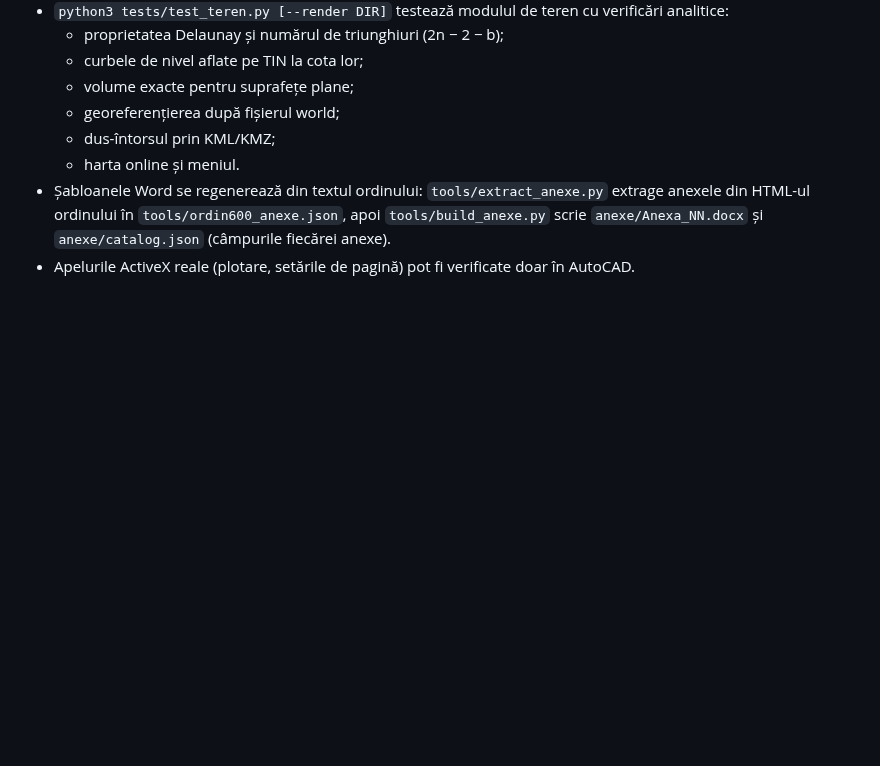
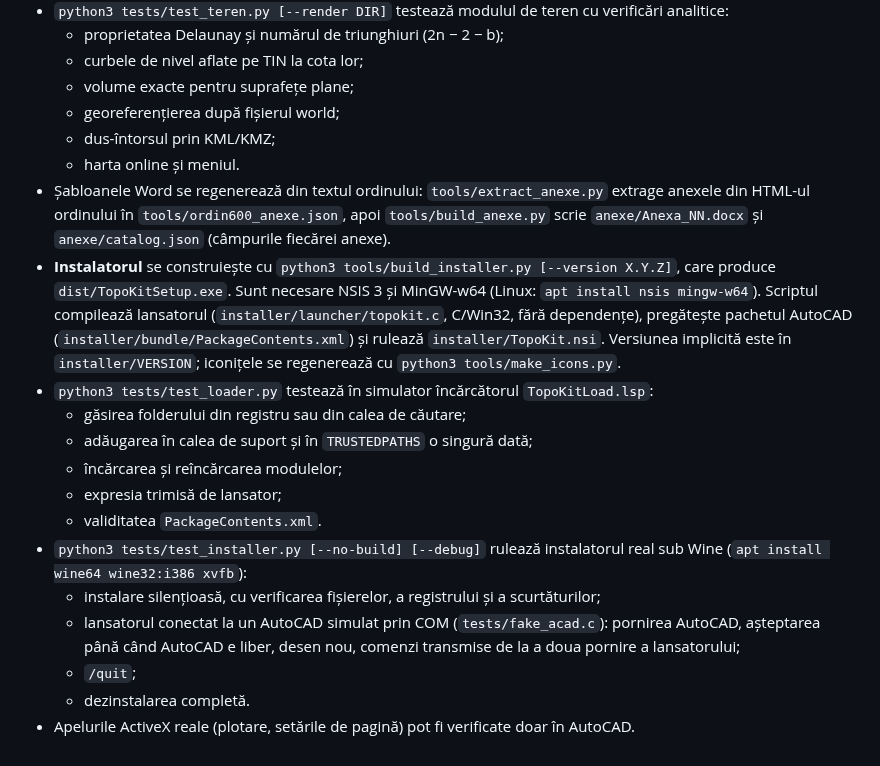
Before and after one commit to alexbutia25/LISP, a Markdown page: README.md, the part around one of its changes. Drawn GitHub-style; blank space fills up the shorter version.

```diff
--- a/README.md
+++ b/README.md
@@ -408,4 +454,22 @@ Limitări:
 - Șabloanele Word se regenerează din textul ordinului: `tools/extract_anexe.py` extrage anexele din
   HTML-ul ordinului în `tools/ordin600_anexe.json`, apoi `tools/build_anexe.py` scrie
   `anexe/Anexa_NN.docx` și `anexe/catalog.json` (câmpurile fiecărei anexe).
+- **Instalatorul** se construiește cu `python3 tools/build_installer.py [--version X.Y.Z]`, care produce
+  `dist/TopoKitSetup.exe`. Sunt necesare NSIS 3 și MinGW-w64 (Linux: `apt install nsis mingw-w64`).
+  Scriptul compilează lansatorul (`installer/launcher/topokit.c`, C/Win32, fără dependențe), pregătește
+  pachetul AutoCAD (`installer/bundle/PackageContents.xml`) și rulează `installer/TopoKit.nsi`. Versiunea
+  implicită este în `installer/VERSION`; iconițele se regenerează cu `python3 tools/make_icons.py`.
+- `python3 tests/test_loader.py` testează în simulator încărcătorul `TopoKitLoad.lsp`:
+  - găsirea folderului din registru sau din calea de căutare;
+  - adăugarea în calea de suport și în `TRUSTEDPATHS` o singură dată;
+  - încărcarea și reîncărcarea modulelor;
+  - expresia trimisă de lansator;
+  - validitatea `PackageContents.xml`.
+- `python3 tests/test_installer.py [--no-build] [--debug]` rulează instalatorul real sub Wine
+  (`apt install wine64 wine32:i386 xvfb`):
+  - instalare silențioasă, cu verificarea fișierelor, a registrului și a scurtăturilor;
+  - lansatorul conectat la un AutoCAD simulat prin COM (`tests/fake_acad.c`): pornirea AutoCAD,
+    așteptarea până când AutoCAD e liber, desen nou, comenzi transmise de la a doua pornire a lansatorului;
+  - `/quit`;
+  - dezinstalarea completă.
 - Apelurile ActiveX reale (plotare, setările de pagină) pot fi verificate doar în AutoCAD.
```
Also changed, not shown: other parts of README.md (+46 -0 lines), docs/topokit_icon.png (added), 18 other files.
